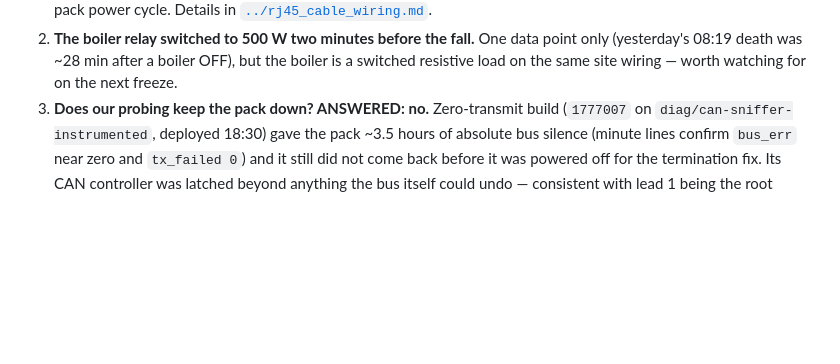
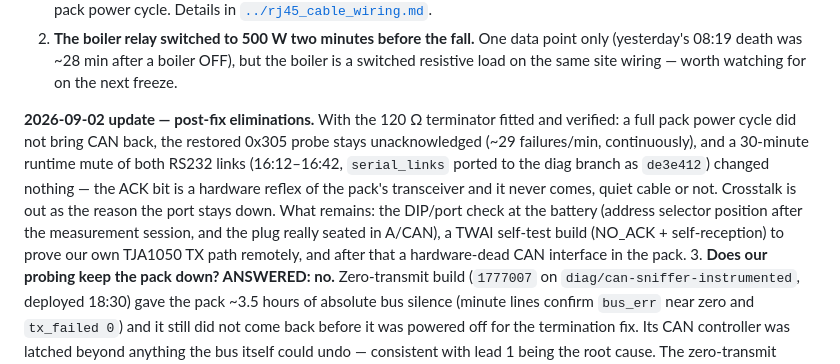
Before and after one commit to pavelchuchma/mps-inverter-controller, a Markdown page: doc/todo/002-can-link-freezes-under-main-firmware.md, the part around the change. GitHub-like rendering; blank space fills up the shorter version.

Commit message:
Record that a 30 min RS232 mute did not revive the CAN port either
Co-Authored-By: Claude Fable 5 <noreply@anthropic.com>

```diff
--- a/doc/todo/002-can-link-freezes-under-main-firmware.md
+++ b/doc/todo/002-can-link-freezes-under-main-firmware.md
@@ -196,6 +196,18 @@ Open leads, roughly in order:
    data point only (yesterday's 08:19 death was ~28 min after a boiler OFF),
    but the boiler is a switched resistive load on the same site wiring —
    worth watching for on the next freeze.
+
+**2026-09-02 update — post-fix eliminations.** With the 120 Ω terminator
+fitted and verified: a full pack power cycle did not bring CAN back, the
+restored 0x305 probe stays unacknowledged (~29 failures/min, continuously),
+and a 30-minute runtime mute of both RS232 links (16:12–16:42, `serial_links`
+ported to the diag branch as `de3e412`) changed nothing — the ACK bit is a
+hardware reflex of the pack's transceiver and it never comes, quiet cable or
+not. Crosstalk is out as the reason the port stays down. What remains:
+the DIP/port check at the battery (address selector position after the
+measurement session, and the plug really seated in A/CAN), a TWAI self-test
+build (NO_ACK + self-reception) to prove our own TJA1050 TX path remotely,
+and after that a hardware-dead CAN interface in the pack.
 3. **Does our probing keep the pack down? ANSWERED: no.** Zero-transmit
    build (`1777007` on `diag/can-sniffer-instrumented`, deployed 18:30)
    gave the pack ~3.5 hours of absolute bus silence (minute lines confirm
```
